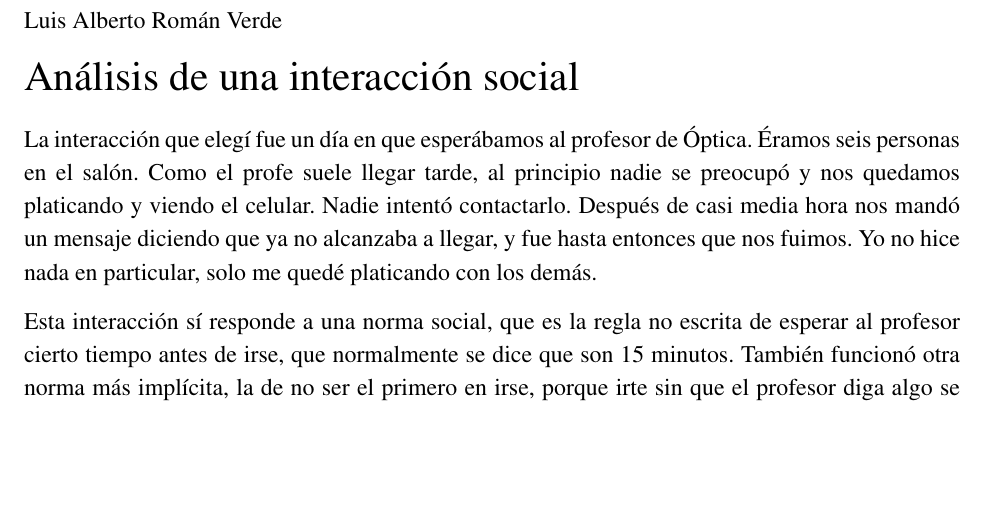
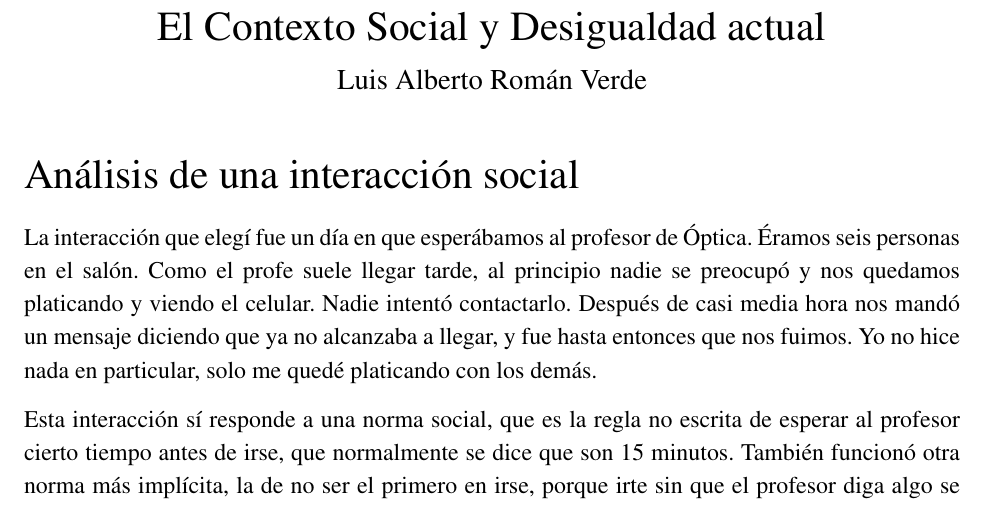
Before and after one commit to luisverde0205-oss/Claude, a LaTeX document (El Contexto Social y Desigualdad actual.tex): part of page 1 of 3, cut at the place of the change, the shorter picture padded with empty space. Compiled offline with pdfLaTeX.

Commit message:
Add document title and rename LaTeX files
Co-Authored-By: Claude Opus 5.5 <noreply@anthropic.com>
Claude-Session: https://claude.ai/code/session_012cugsJEu6jJtj4GmQFpvdM

```diff
--- a/tarea_sociologia.tex
+++ b/El Contexto Social y Desigualdad actual.tex
@@ -14,7 +14,7 @@
 \newcommand{\subtitulo}[1]{\vspace{6pt}{\Large #1}\par}
 \begin{document}
 
-Luis Alberto Román Verde
+\begin{center}{\LARGE El Contexto Social y Desigualdad actual}\\[8pt]{\large Luis Alberto Román Verde}\end{center}\vspace{6pt}
 
 \titulo{Análisis de una interacción social}
 
```
Also changed, not shown: El Contexto Social y Desigualdad actual.pdf (added), tarea_sociologia.pdf (deleted).
